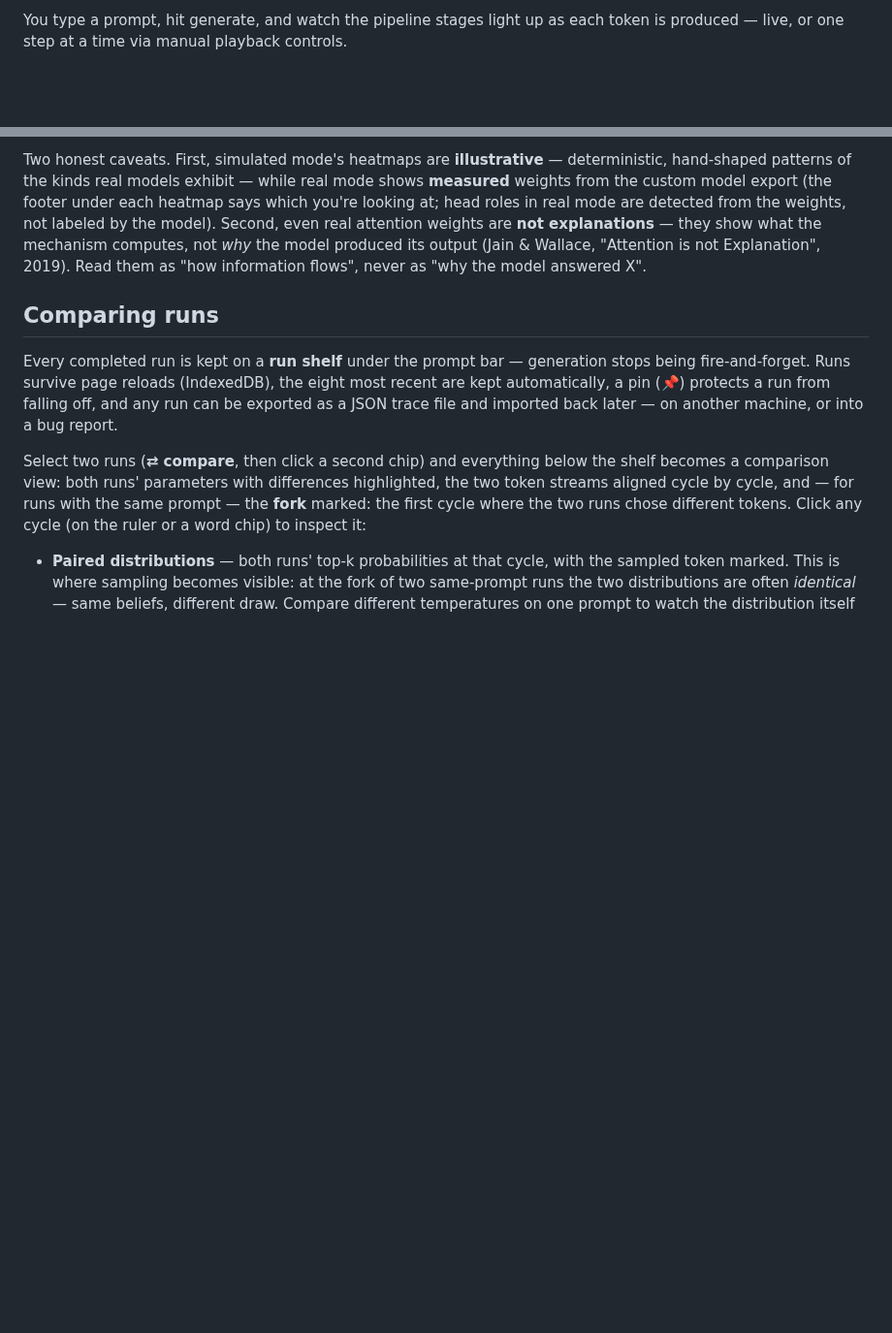
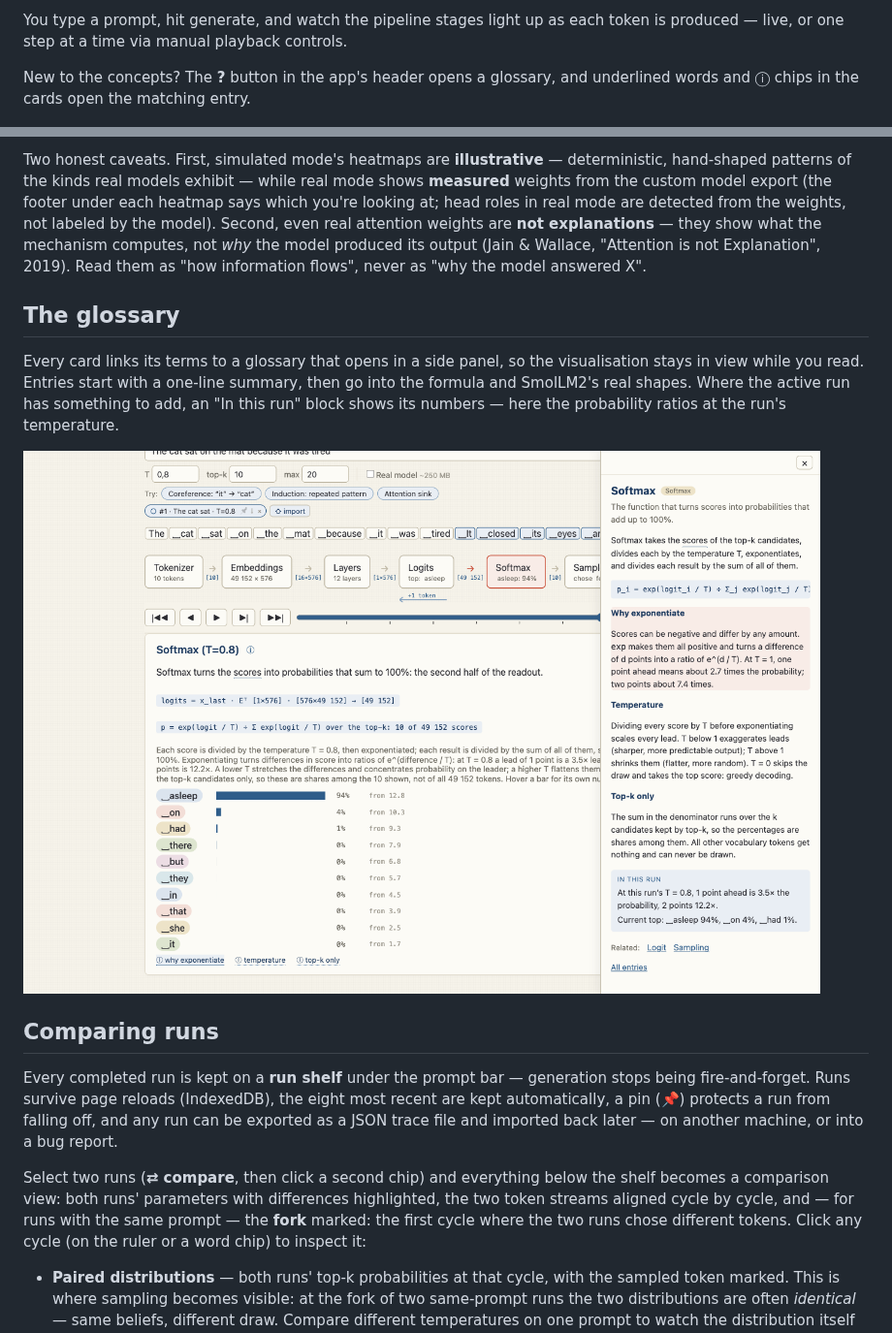
Before and after one commit to saigyo/tsumugi, a Markdown page: README.md, 2 parts joined by grey strips. Shown at 97% size. Drawn GitHub-style; pictures changed too: docs/screenshots/glossary.png (added); blank space fills up the shorter version.

Commit message:
docs(glossary): e2e test, screenshot scene, README section; backlog #14 done
Co-Authored-By: Claude Opus 5.5 <noreply@anthropic.com>

```diff
--- a/README.md
+++ b/README.md
@@ -17,6 +17,9 @@ logits, probability distributions, and sampling.
 You type a prompt, hit generate, and watch the pipeline stages light up as
 each token is produced — live, or one step at a time via manual playback
 controls.
+
+New to the concepts? The **?** button in the app's header opens a glossary,
+and underlined words and ⓘ chips in the cards open the matching entry.
 
 ![The pipeline at the end of a run: token stream, stage band, playback controls, and the run summary](docs/screenshots/pipeline.png)
 
@@ -231,6 +234,16 @@ they show what the mechanism computes, not *why* the model produced its
 output (Jain & Wallace, "Attention is not Explanation", 2019). Read them
 as "how information flows", never as "why the model answered X".
 
+## The glossary
+
+Every card links its terms to a glossary that opens in a side panel, so the
+visualisation stays in view while you read. Entries start with a one-line
+summary, then go into the formula and SmolLM2's real shapes. Where the active
+run has something to add, an "In this run" block shows its numbers — here the
+probability ratios at the run's temperature.
+
+![Glossary drawer open next to the Softmax card](docs/screenshots/glossary.png)
+
 ## Comparing runs
 
 Every completed run is kept on a **run shelf** under the prompt bar —
```
Also changed, not shown: docs/BACKLOG.md (+5 -3 lines), 2 other files.
